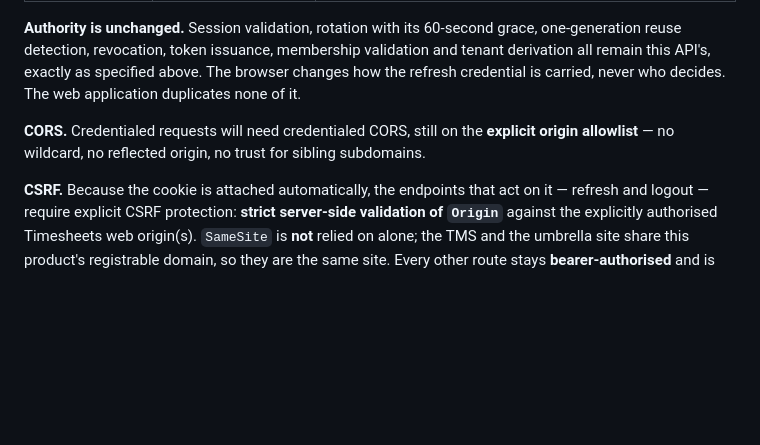
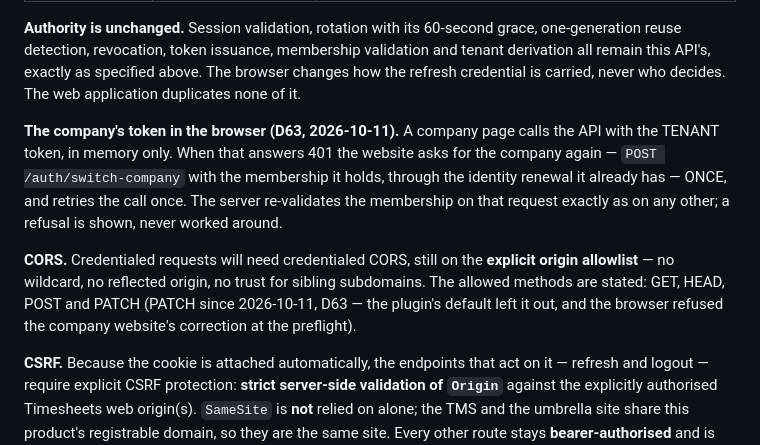
Before and after one commit to Q25ltd/LB-Timesheet, a Markdown page: AUTH.md, the part around the change. Rendered like a GitHub page; blank space fills up the shorter version.

```diff
--- a/AUTH.md
+++ b/AUTH.md
@@ -276,9 +276,18 @@ validation and tenant derivation all remain this API's, exactly as specified
 above. The browser changes how the refresh credential is carried, never who
 decides. The web application duplicates none of it.
 
+**The company's token in the browser (D63, 2026-10-11).** A company page
+calls the API with the TENANT token, in memory only. When that answers 401
+the website asks for the company again — `POST /auth/switch-company` with
+the membership it holds, through the identity renewal it already has — ONCE,
+and retries the call once. The server re-validates the membership on that
+request exactly as on any other; a refusal is shown, never worked around.
+
 **CORS.** Credentialed requests will need credentialed CORS, still on the
 **explicit origin allowlist** — no wildcard, no reflected origin, no trust for
-sibling subdomains.
+sibling subdomains. The allowed methods are stated: GET, HEAD, POST and PATCH
+(PATCH since 2026-10-11, D63 — the plugin's default left it out, and the
+browser refused the company website's correction at the preflight).
 
 **CSRF.** Because the cookie is attached automatically, the endpoints that act
 on it — refresh and logout — require explicit CSRF protection: **strict
```
Also changed, not shown: DEVLOG.md (+51 -0 lines), STATUS.md (+7 -6 lines).
